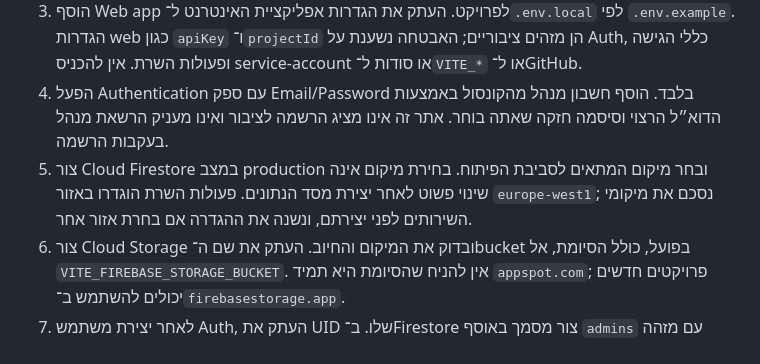
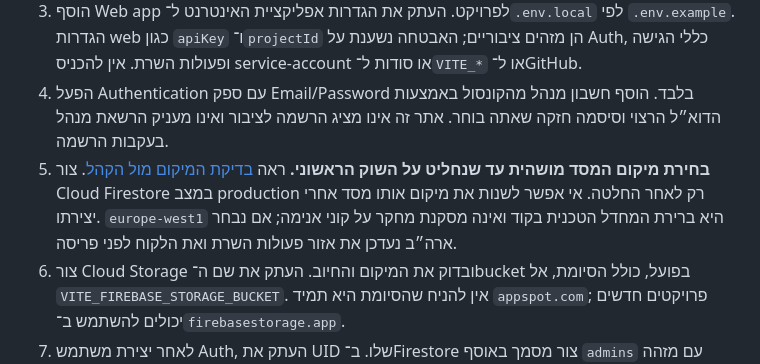
Before and after one commit to izhak11134-sys/nexori, a Markdown page: docs/firebase-console-setup-he.md, the part around the change. Drawn GitHub-style.

Commit message:
Clarify pending Firebase region decision and verified technical guidance

```diff
--- a/docs/firebase-console-setup-he.md
+++ b/docs/firebase-console-setup-he.md
@@ -14,7 +14,7 @@
 2. עבור פעולות השרת ואחסון התמונות בתצורה הזאת נדרשת תוכנית Blaze וחשבון חיוב. עצם הבנייה המקומית אינה מפעילה חיוב. לפני קישור אמצעי תשלום נבדוק יחד את התנאים והעלויות העדכניות של https://firebase.google.com/pricing ושל Cloud Storage/Cloud Functions. קיימות מכסות ללא חיוב, אך אין הבטחה שהשימוש יהיה חינם. הגדר התראות תקציב; התראה אינה תקרה ואינה עוצרת חיוב. בקוד הוגדרו `maxInstances: 3` ואין שרתים שחייבים להישאר פעילים, אך זה אינו מגביל את כל עלויות Firebase.
 3. הוסף Web app לפרויקט. העתק את הגדרות אפליקציית האינטרנט ל־`.env.local` לפי `.env.example`. הגדרות web כגון `apiKey` ו־`projectId` הן מזהים ציבוריים; האבטחה נשענת על Auth, כללי הגישה ופעולות השרת. אין להכניס service-account או סודות ל־`VITE_*` או ל־GitHub.
 4. הפעל Authentication עם ספק Email/Password בלבד. הוסף חשבון מנהל מהקונסול באמצעות הדוא״ל הרצוי וסיסמה חזקה שאתה בוחר. אתר זה אינו מציג הרשמה לציבור ואינו מעניק הרשאת מנהל בעקבות הרשמה.
-5. צור Cloud Firestore במצב production ובחר מיקום המתאים לסביבת הפיתוח. בחירת מיקום אינה שינוי פשוט לאחר יצירת מסד הנתונים. פעולות השרת הוגדרו באזור `europe-west1`; נסכם את מיקומי השירותים לפני יצירתם, ונשנה את ההגדרה אם בחרת אזור אחר.
+5. **בחירת מיקום המסד מושהית עד שנחליט על השוק הראשוני.** ראה [בדיקת המיקום מול הקהל](firebase-region-decision-he.md). צור Cloud Firestore במצב production רק לאחר החלטה. אי אפשר לשנות את מיקום אותו מסד אחרי יצירתו. `europe-west1` היא ברירת המחדל הטכנית בקוד ואינה מסקנת מחקר על קוני אנימה; אם נבחר ארה״ב נעדכן את אזור פעולות השרת ואת הלקוח לפני פריסה.
 6. צור Cloud Storage ובדוק את המיקום והחיוב. העתק את שם ה־bucket בפועל, כולל הסיומת, אל `VITE_FIREBASE_STORAGE_BUCKET`. אין להניח שהסיומת היא תמיד `appspot.com`; פרויקטים חדשים יכולים להשתמש ב־`firebasestorage.app`.
 7. לאחר יצירת משתמש Auth, העתק את UID שלו. ב־Firestore צור מסמך באוסף `admins` עם מזהה מסמך **ה־UID הזה**, ושדה Boolean בשם `active` שערכו `true`. לא משתמשים בדוא״ל כמזהה המסמך. המסמך נוצר ידנית על ידי בעל הפרויקט; אין הרשאה ליצור אותו דרך האתר.
 8. הוסף את כתובת סביבת הפיתוח לרשימת Authorized domains של Auth לפי הצורך. התחבר במסך הניהול, שלח הודעת אימות אם מתבקשת, אמת את הדוא״ל, ואז התנתק והתחבר שוב. גם משתמש שמופיע ב־`admins` חייב להיות עם דוא״ל מאומת.
```
Also changed, not shown: docs/firebase-region-decision-he.md (added, +37 -0 lines).
